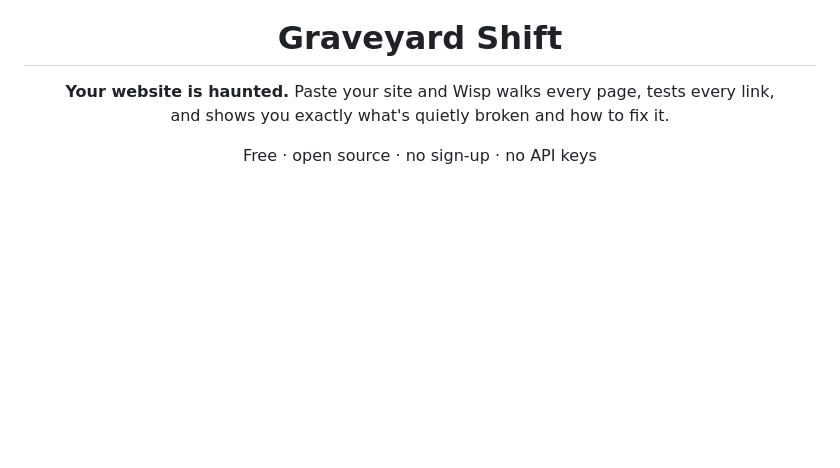
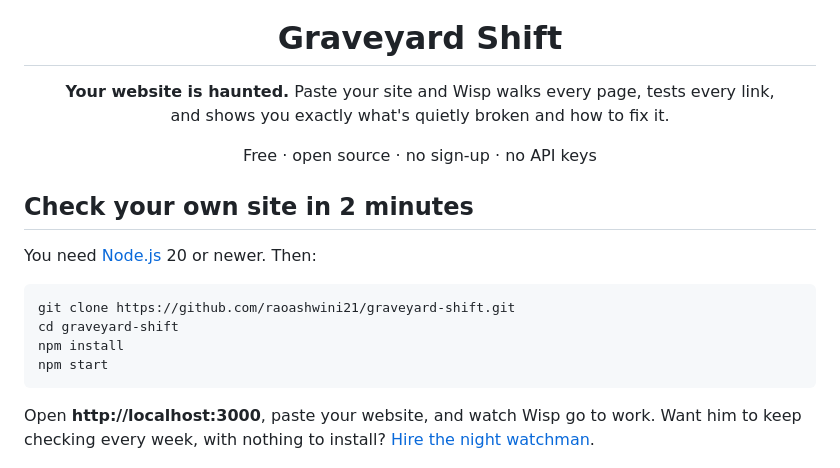
Before and after one commit to raoashwini21/graveyard-shift, a Markdown page: README.md, the part around the change. GitHub-like rendering; blank space fills up the shorter version.

Commit message:
README: 'Check your own site in 2 minutes' up top, with a spot for the demo video
Co-Authored-By: Claude Opus 5.5 <noreply@anthropic.com>
Claude-Session: https://claude.ai/code/session_01U7b8smsMhcsoDXk21X5VYb

````diff
--- a/README.md
+++ b/README.md
@@ -8,6 +8,23 @@
 and shows you exactly what's quietly broken and how to fix it.</p>
 
 <p align="center">Free · open source · no sign-up · no API keys</p>
+
+<!-- DEMO VIDEO: replace this comment with the line below, using your link
+<p align="center"><b>▶️ <a href="VIDEO_LINK_HERE">Watch the 2-minute demo</a></b></p>
+-->
+
+## Check your own site in 2 minutes
+
+You need [Node.js](https://nodejs.org) 20 or newer. Then:
+
+```bash
+git clone https://github.com/raoashwini21/graveyard-shift.git
+cd graveyard-shift
+npm install
+npm start
+```
+
+Open **http://localhost:3000**, paste your website, and watch Wisp go to work. Want him to keep checking every week, with nothing to install? [Hire the night watchman](#hire-the-night-watchman).
 
 ![The Graveyard Shift home page](.github/readme/home.jpg)
 
````
